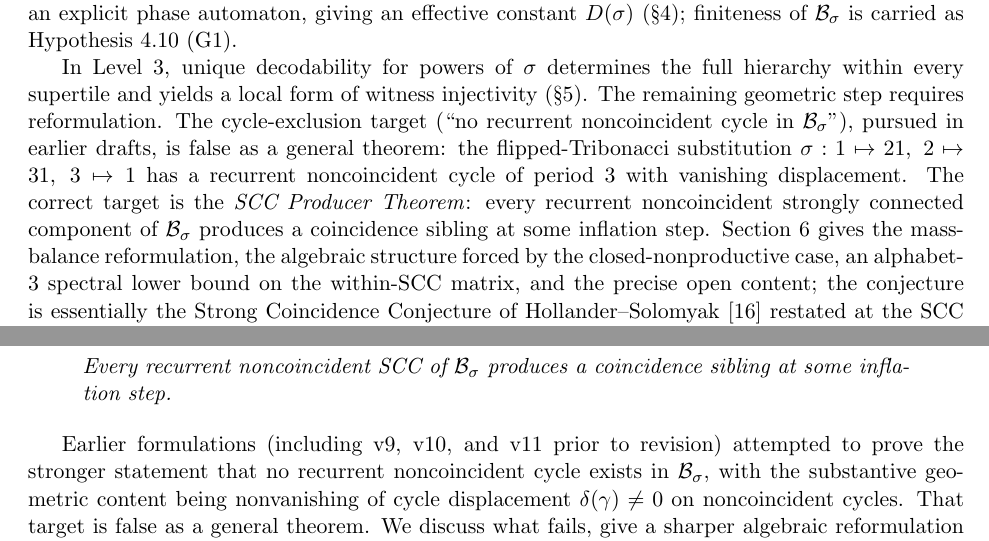
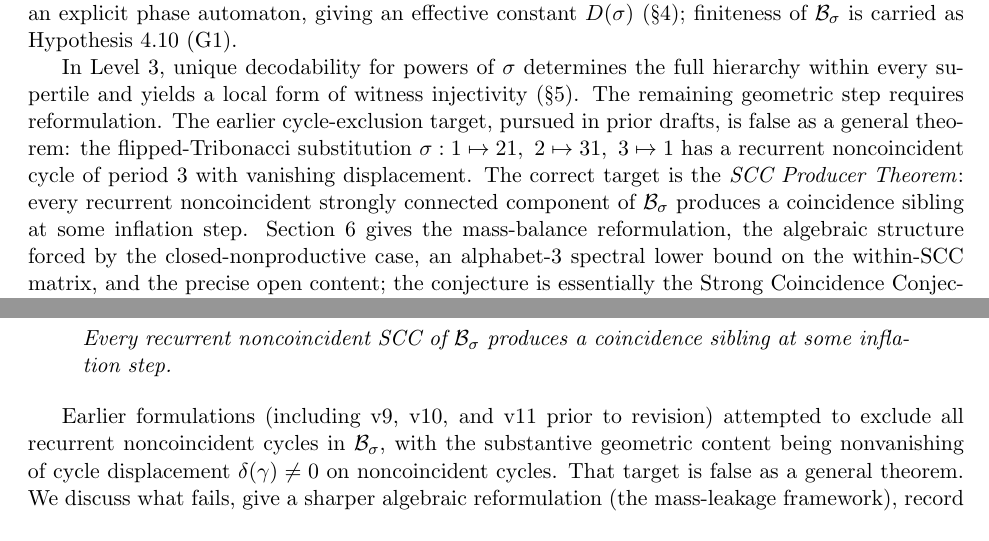
Before and after one commit to larsbx/pisot-substitution-conjecture-research, a LaTeX paper (archive/2026-09-08/manuscripts/PSC_PROOF_v15.tex): two parts of pages 2 and 10 of 20, joined at a grey line, cut so that both start at the same text. Compiled offline with pdfLaTeX.

Commit message:
ci: align manuscript audit terminology

```diff
--- a/archive/2026-09-08/manuscripts/PSC_PROOF_v15.tex
+++ b/archive/2026-09-08/manuscripts/PSC_PROOF_v15.tex
@@ -59,7 +59,7 @@ Our contribution is a structural simplification of Level~2 and a partial simplif
 
 In Level~2, unique decodability rules out complete-cutting non-diagonal phase cycles through an explicit phase automaton, giving an effective constant $D(\sigma)$ (\S\ref{sec:finiteness}); finiteness of $\B_\sigma$ is carried as Hypothesis~\ref{thm:finiteness} (G1).
 
-In Level~3, unique decodability for powers of $\sigma$ determines the full hierarchy within every supertile and yields a local form of witness injectivity (\S\ref{sec:hierarchy}). The remaining geometric step requires reformulation. The cycle-exclusion target (``no recurrent noncoincident cycle in $\B_\sigma$''), pursued in earlier drafts, is false as a general theorem: the flipped-Tribonacci substitution $\sigma:1\mapsto 21,\ 2\mapsto 31,\ 3\mapsto 1$ has a recurrent noncoincident cycle of period 3 with vanishing displacement. The correct target is the \emph{SCC Producer Theorem}: every recurrent noncoincident strongly connected component of $\B_\sigma$ produces a coincidence sibling at some inflation step. Section~\ref{sec:coincidence} gives the mass-balance reformulation, the algebraic structure forced by the closed-nonproductive case, an alphabet-$3$ spectral lower bound on the within-SCC matrix, and the precise open content; the conjecture is essentially the Strong Coincidence Conjecture of Hollander--Solomyak~\cite{HS} restated at the SCC level, settled in the two-letter case and open for $|\A|\ge 3$.
+In Level~3, unique decodability for powers of $\sigma$ determines the full hierarchy within every supertile and yields a local form of witness injectivity (\S\ref{sec:hierarchy}). The remaining geometric step requires reformulation. The earlier cycle-exclusion target, pursued in prior drafts, is false as a general theorem: the flipped-Tribonacci substitution $\sigma:1\mapsto 21,\ 2\mapsto 31,\ 3\mapsto 1$ has a recurrent noncoincident cycle of period 3 with vanishing displacement. The correct target is the \emph{SCC Producer Theorem}: every recurrent noncoincident strongly connected component of $\B_\sigma$ produces a coincidence sibling at some inflation step. Section~\ref{sec:coincidence} gives the mass-balance reformulation, the algebraic structure forced by the closed-nonproductive case, an alphabet-$3$ spectral lower bound on the within-SCC matrix, and the precise open content; the conjecture is essentially the Strong Coincidence Conjecture of Hollander--Solomyak~\cite{HS} restated at the SCC level, settled in the two-letter case and open for $|\A|\ge 3$.
 
 Earlier treatments invoked Moss\'e-style recognizability repeatedly throughout both levels. Here we isolate recognizability to a single role (the supertile hierarchy on the hull), while unique decodability drives the substantive arguments in Level~2 and the local part of Level~3.
 
@@ -351,7 +351,7 @@ The remaining step is to show that finiteness of $\B_\sigma$ implies every balan
 \emph{Every recurrent noncoincident SCC of $\B_\sigma$ produces a coincidence sibling at some inflation step.}
 \end{quote}
 
-Earlier formulations (including v9, v10, and v11 prior to revision) attempted to prove the stronger statement that no recurrent noncoincident cycle exists in $\B_\sigma$, with the substantive geometric content being nonvanishing of cycle displacement $\delta(\gamma)\ne 0$ on noncoincident cycles. That target is false as a general theorem. We discuss what fails, give a sharper algebraic reformulation (the mass-leakage framework), record an alphabet-$3$ spectral lower bound, and identify the precise open content.
+Earlier formulations (including v9, v10, and v11 prior to revision) attempted to exclude all recurrent noncoincident cycles in $\B_\sigma$, with the substantive geometric content being nonvanishing of cycle displacement $\delta(\gamma)\ne 0$ on noncoincident cycles. That target is false as a general theorem. We discuss what fails, give a sharper algebraic reformulation (the mass-leakage framework), record an alphabet-$3$ spectral lower bound, and identify the precise open content.
 
 \subsection{Why cycle exclusion fails}
 
```
